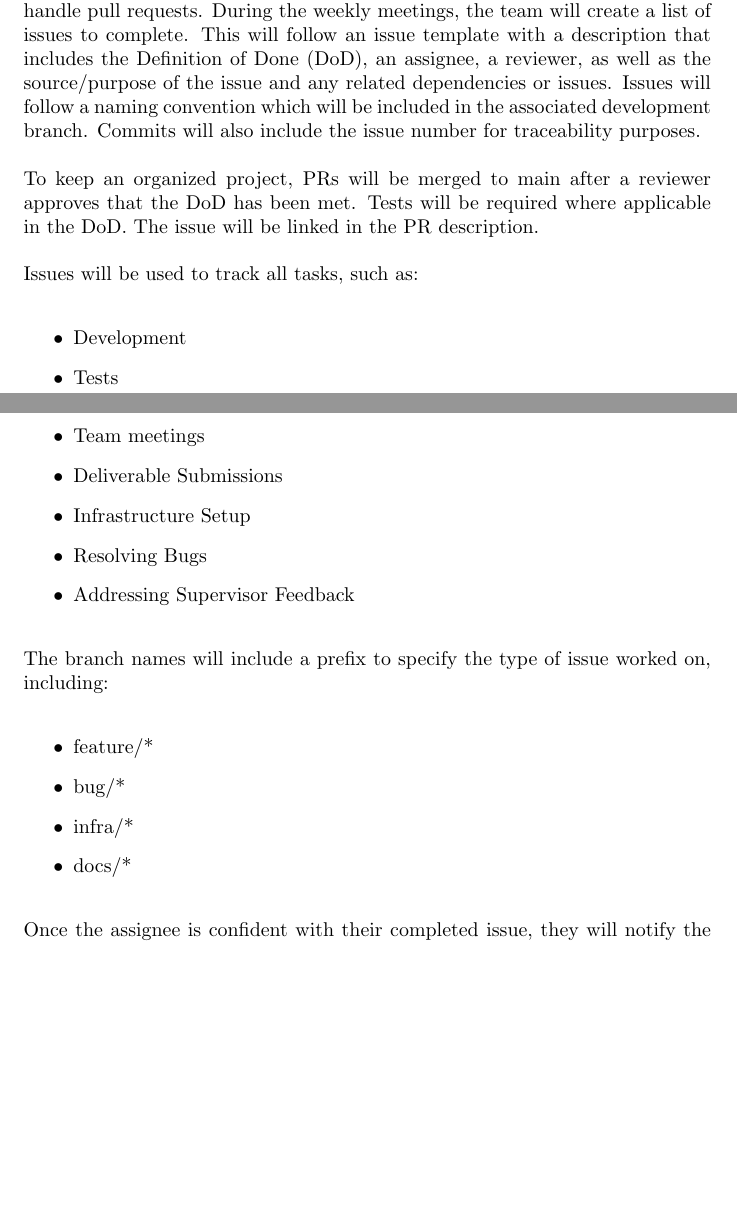
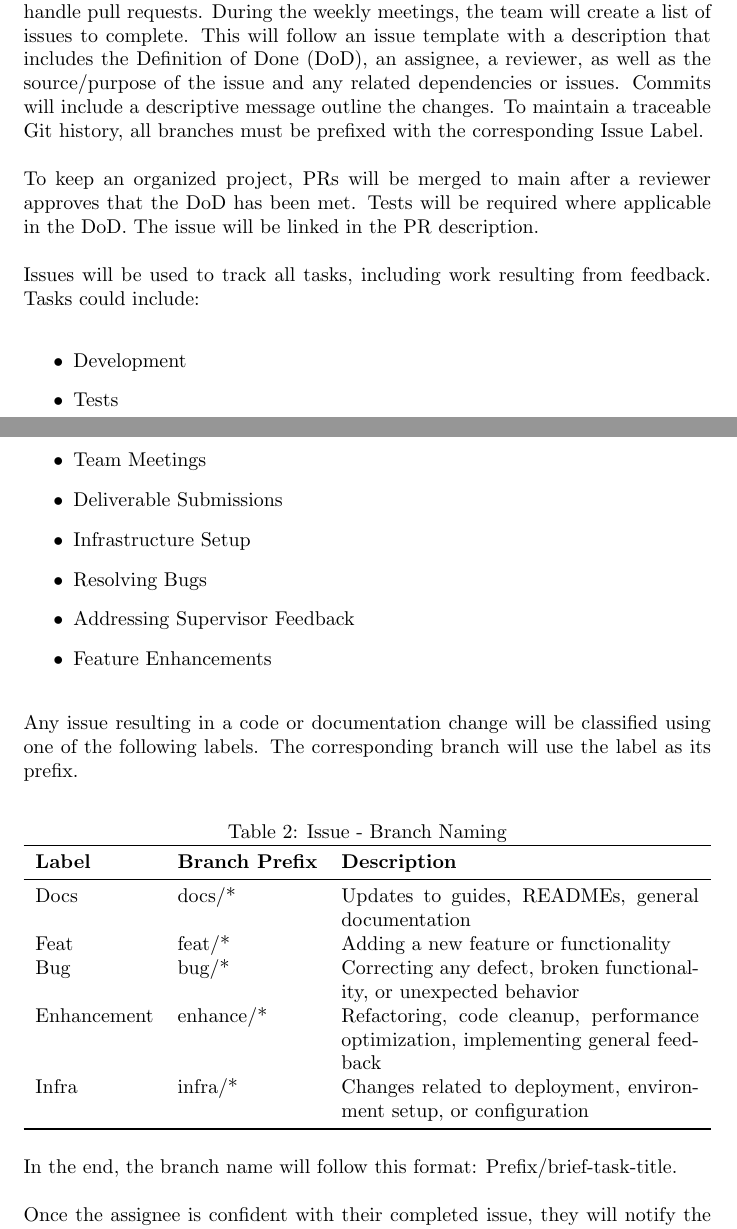
Before and after one commit to speech-buddies/VoiceBridge, a LaTeX document (docs/DevelopmentPlan/DevelopmentPlan.tex): two parts of pages 4 and 5 of 15, joined at a grey line, cut so that both start at the same text, the shorter picture padded with empty space. Compiled offline with pdfLaTeX.

Commit message:
Updated branch and issue naming

```diff
--- a/docs/DevelopmentPlan/DevelopmentPlan.tex
+++ b/docs/DevelopmentPlan/DevelopmentPlan.tex
@@ -145,28 +147,42 @@ All team members will be responsible for creating issues, developing, testing, d
   \item
 \end{comment}
 
-The team will use Git and GitHub for version control, to manage issues, and to handle pull requests. During the weekly meetings, the team will create a list of issues to complete. This will follow an issue template with a description that includes the Definition of Done (DoD), an assignee, a reviewer, as well as the source/purpose of the issue and any related dependencies or issues. Issues will follow a naming convention which will be included in the associated development branch. Commits will also include the issue number for traceability purposes.
+The team will use Git and GitHub for version control, to manage issues, and to handle pull requests. During the weekly meetings, the team will create a list of issues to complete. This will follow an issue template with a description that includes the Definition of Done (DoD), an assignee, a reviewer, as well as the source/purpose of the issue and any related dependencies or issues. Commits will include a descriptive message outline the changes. To maintain a traceable Git history, all branches must be prefixed with the corresponding Issue Label.
 
 \noindent To keep an organized project, PRs will be merged to main after a reviewer approves that the DoD has been met. Tests will be required where applicable in the DoD. The issue will be linked in the PR description.
 
-Issues will be used to track all tasks, such as:
+Issues will be used to track all tasks, including work resulting from feedback. Tasks could include:
 \begin{itemize}
     \item Development
     \item Tests
-    \item Team meetings
+    \item Team Meetings
     \item Deliverable Submissions
     \item Infrastructure Setup
     \item Resolving Bugs
     \item Addressing Supervisor Feedback
+    \item Feature Enhancements
 \end{itemize}
 
-The branch names will include a prefix to specify the type of issue worked on, including:
-\begin{itemize}
-    \item feature/*
-    \item bug/*
-    \item infra/*
-    \item docs/*
-\end{itemize}
+Any issue resulting in a code or documentation change will be classified using one of the following labels. The corresponding branch will use the label as its prefix.
+
+\begin{table}[hp]
+\caption{Issue - Branch Naming} \label{TblIssueBranchNaming}
+\begin{tabularx}{\textwidth}{llX}
+\toprule
+\textbf{Label} & \textbf{Branch Prefix} & \textbf{Description}\\
+\midrule
+Docs & docs/* & Updates to guides, READMEs, general documentation\\
+Feat & feat/* & Adding a new feature or functionality\\
+Bug & bug/* & Correcting any defect, broken functionality, or unexpected behavior\\
+Enhancement & enhance/* & Refactoring, code cleanup, performance optimization, implementing general feedback\\
+Infra & infra/* & Changes related to deployment, environment setup, or configuration\\
+
+
+\bottomrule
+\end{tabularx}
+\end{table}
+
+In the end, the branch name will follow this format: Prefix/brief-task-title.
 
 Once the assignee is confident with their completed issue, they will notify the reviewer and address potential feedback/concerns the reviewer may raise. After the assignee and reviewer agree on the issue completion, the issue owner will notify the team that it is complete.
 
```
Also changed, not shown: docs/DevelopmentPlan/DevelopmentPlan.pdf, docs/DevelopmentPlan/DevelopmentPlan.tex (2 more changed lines).
